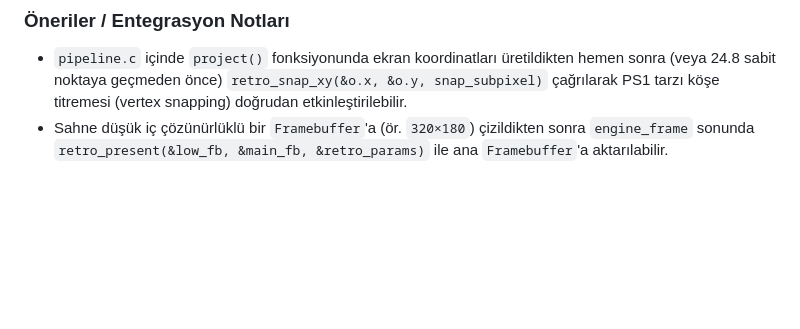
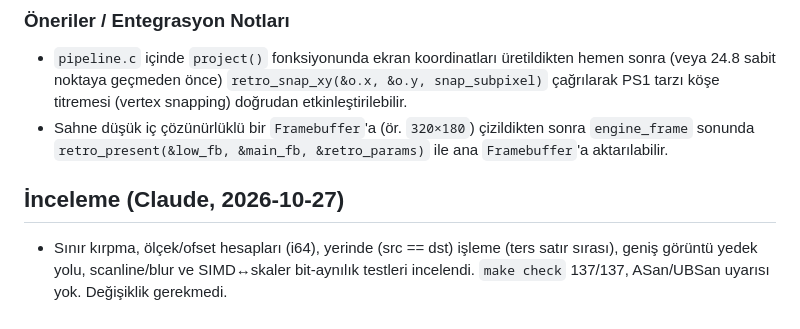
Before and after one commit to Xassemblianist/MatokiEngine, a Markdown page: tasks/M10_B_retro.md, the part around the change. GitHub-like rendering; blank space fills up the shorter version.

Commit message:
M10_B inceleme notu

```diff
--- a/tasks/M10_B_retro.md
+++ b/tasks/M10_B_retro.md
@@ -69,3 +69,7 @@ yakalama (vertex snapping)** yardımcısı: ekran koordinatlarını piksel ızga
 ### Öneriler / Entegrasyon Notları
 - `pipeline.c` içinde `project()` fonksiyonunda ekran koordinatları üretildikten hemen sonra (veya 24.8 sabit noktaya geçmeden önce) `retro_snap_xy(&o.x, &o.y, snap_subpixel)` çağrılarak PS1 tarzı köşe titremesi (vertex snapping) doğrudan etkinleştirilebilir.
 - Sahne düşük iç çözünürlüklü bir `Framebuffer`'a (ör. `320×180`) çizildikten sonra `engine_frame` sonunda `retro_present(&low_fb, &main_fb, &retro_params)` ile ana `Framebuffer`'a aktarılabilir.
+
+## İnceleme (Claude, 2026-10-27)
+- Sınır kırpma, ölçek/ofset hesapları (i64), yerinde (src == dst) işleme (ters satır sırası), geniş görüntü yedek yolu,
+  scanline/blur ve SIMD↔skaler bit-aynılık testleri incelendi. `make check` 137/137, ASan/UBSan uyarısı yok. Değişiklik gerekmedi.
```
